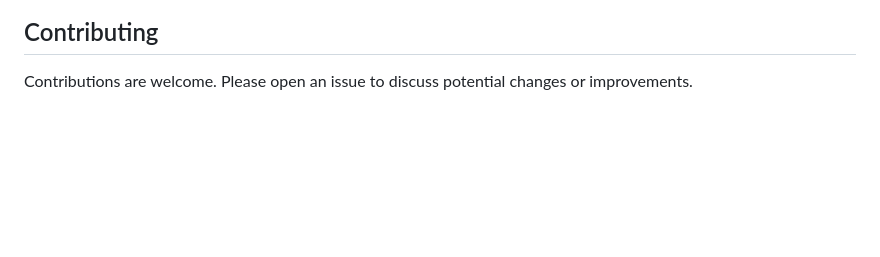
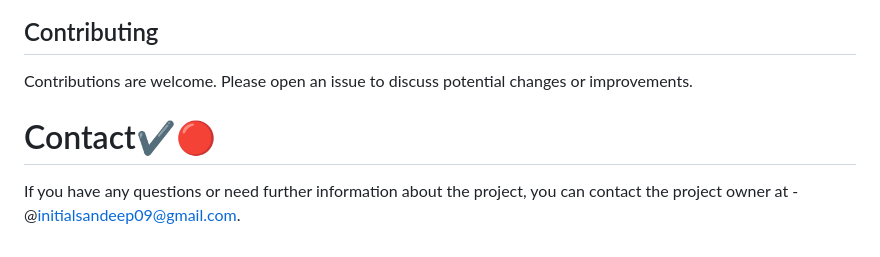
Before and after one commit to sandeep-mz/OIBSIP, a Markdown page: README.md, the part around the change. Drawn GitHub-style; blank space fills up the shorter version.

```diff
--- a/README.md
+++ b/README.md
@@ -113,3 +113,8 @@ To run the app locally, follow these steps:
 ## Contributing
 
 Contributions are welcome. Please open an issue to discuss potential changes or improvements.
+
+
+# Contact✔️🔴
+
+If you have any questions or need further information about the project, you can contact the project owner at - @initialsandeep09@gmail.com.
```
